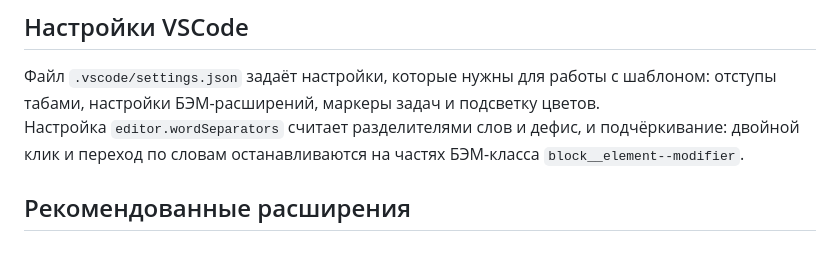
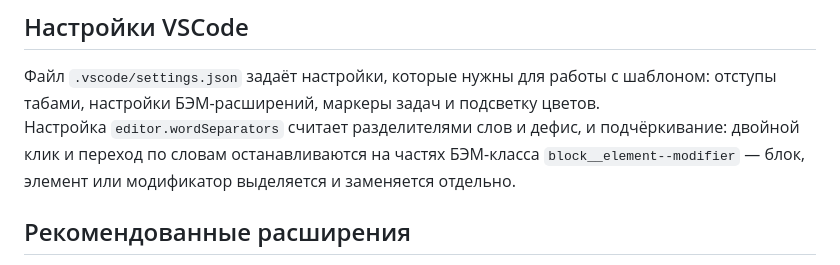
Before and after one commit to Korgmen/edem-gulp-template, a Markdown page: docs/vscode.md, the part around the change. Drawn GitHub-style.

```diff
--- a/docs/vscode.md
+++ b/docs/vscode.md
@@ -128,7 +128,7 @@
 
 ## Настройки VSCode
 Файл `.vscode/settings.json` задаёт настройки, которые нужны для работы с шаблоном: отступы табами, настройки БЭМ-расширений, маркеры задач и подсветку цветов.
-Настройка `editor.wordSeparators` считает разделителями слов и дефис, и подчёркивание: двойной клик и переход по словам останавливаются на частях БЭМ-класса `block__element--modifier`.
+Настройка `editor.wordSeparators` считает разделителями слов и дефис, и подчёркивание: двойной клик и переход по словам останавливаются на частях БЭМ-класса `block__element--modifier` — блок, элемент или модификатор выделяется и заменяется отдельно.
 
 ## Рекомендованные расширения
 Разделю этот список на два, первый будет "обязательным", второй - второстепенным.
```
